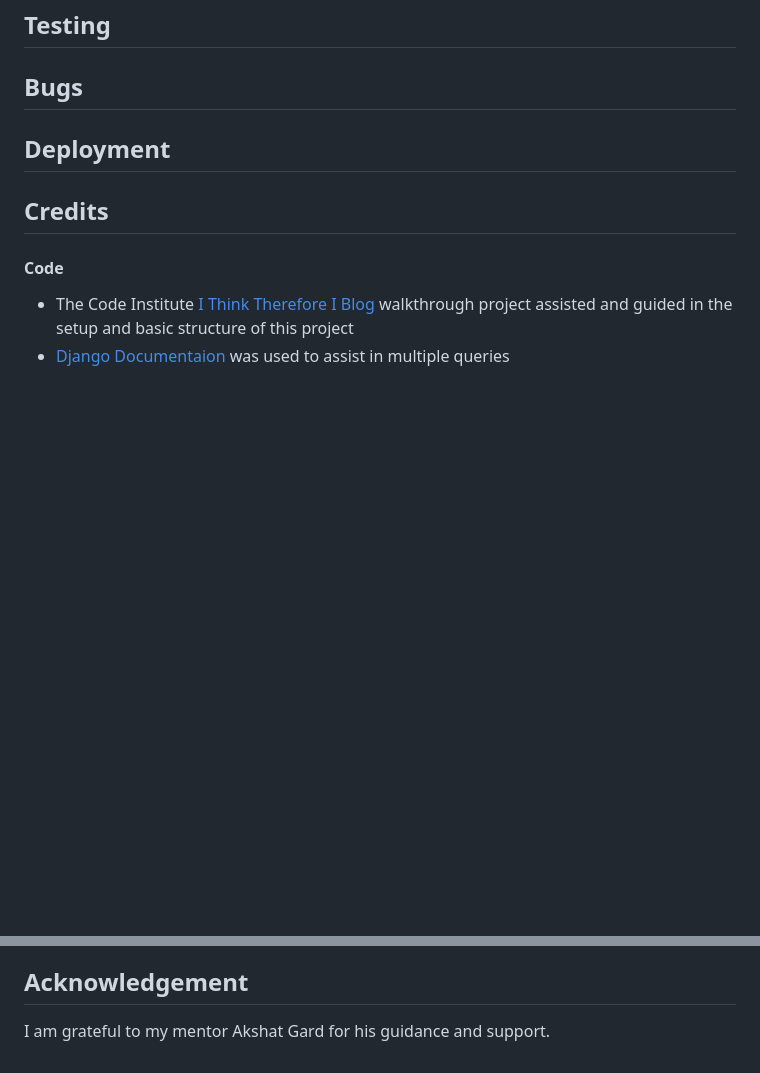
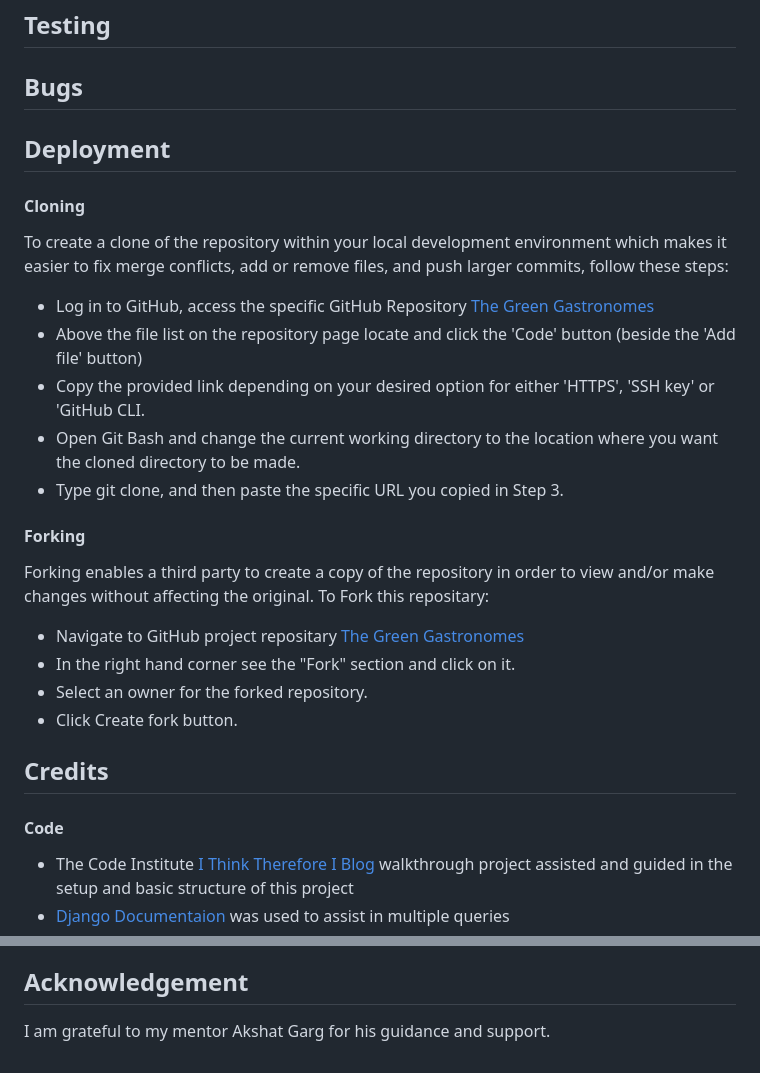
Before and after one commit to FarehaSi/The-Green-Gastronomes, a Markdown page: README.md, 2 parts joined by grey strips. Drawn GitHub-style; blank space fills up the shorter version.

```diff
--- a/README.md
+++ b/README.md
@@ -55,6 +55,19 @@ The final epic deals with the management of drafts and unpublished content. It i
 ## Testing
 ## Bugs
 ## Deployment
+#### Cloning
+To create a clone of the repository within your local development environment which makes it easier to fix merge conflicts, add or remove files, and push larger commits, follow these steps:
+- Log in to GitHub, access the specific GitHub Repository [The Green Gastronomes](https://github.com/FarehaSi/The-Green-Gastronomes)
+- Above the file list on the repository page locate and click the 'Code' button (beside the 'Add file' button)
+- Copy the provided link depending on your desired option for either 'HTTPS', 'SSH key' or 'GitHub CLI.
+- Open Git Bash and change the current working directory to the location where you want the cloned directory to be made.
+- Type git clone, and then paste the specific URL you copied in Step 3.
+#### Forking
+Forking enables a third party to create a copy of the repository in order to view and/or make changes without affecting the original. To Fork this repositary:
+- Navigate to GitHub project repositary [The Green Gastronomes](https://github.com/FarehaSi/The-Green-Gastronomes)
+- In the right hand corner see the "Fork" section and click on it.
+- Select an owner for the forked repository.
+- Click Create fork button.
 ## Credits
 #### Code
 - The Code Institute <a href="https://learn.codeinstitute.net/courses/course-v1:CodeInstitute+FST101+2021_T1/courseware/b31493372e764469823578613d11036b/fe4299adcd6743328183aab4e7ec5d13/" target="_blank">I Think Therefore I Blog</a> walkthrough project assisted and guided in the setup and basic structure of this project
@@ -66,4 +79,4 @@ The final epic deals with the management of drafts and unpublished content. It i
 - All icons were taken from <a href="https://www.fontawesome.com/" target="_blank">Font Awesome</a>
 - All images have been obtained from <a href="https://www.pexels.com/" target="_blank">Pexels</a>
 ## Acknowledgement
-I am grateful to my mentor Akshat Gard for his guidance and support.
+I am grateful to my mentor Akshat Garg for his guidance and support.
```
